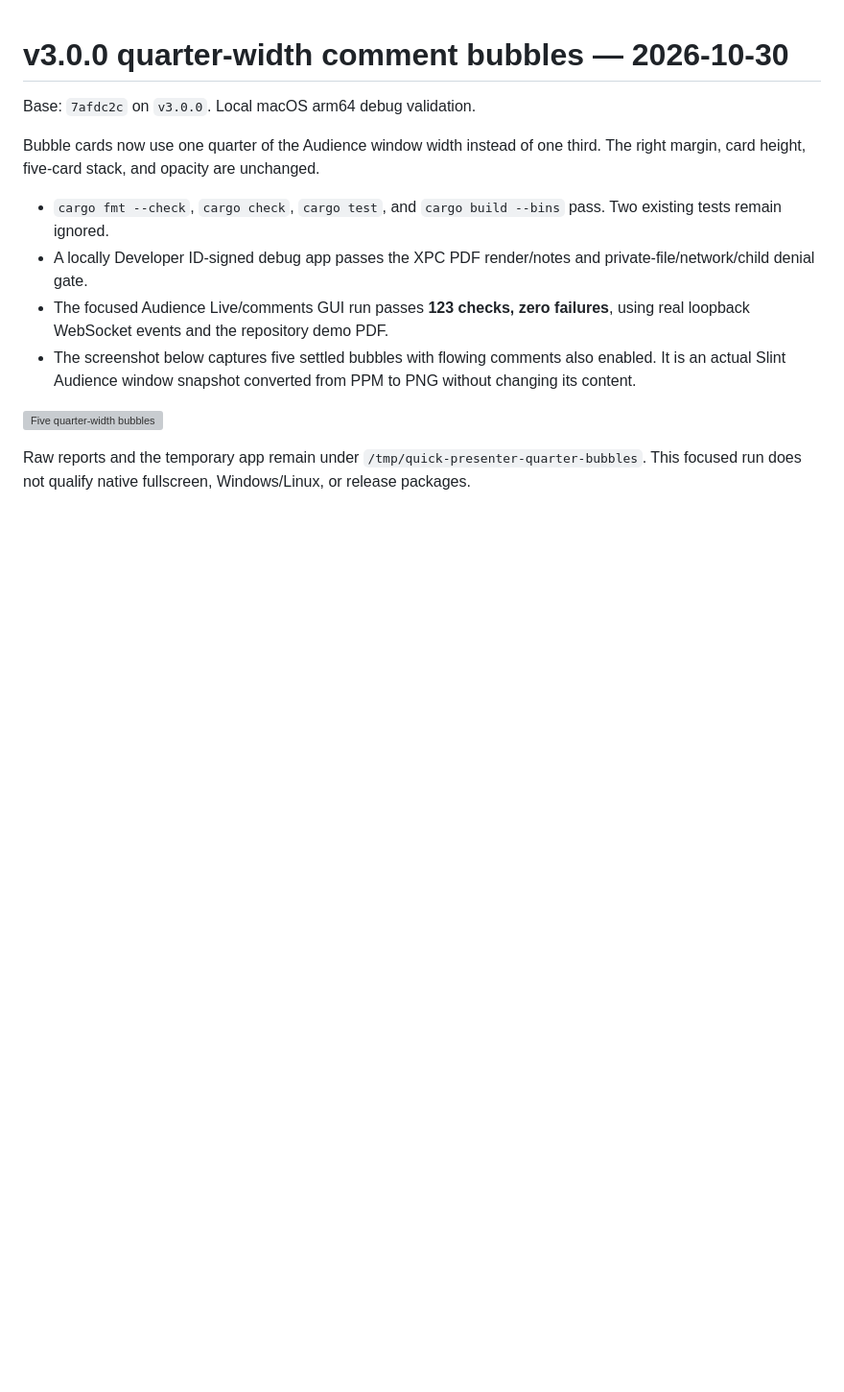
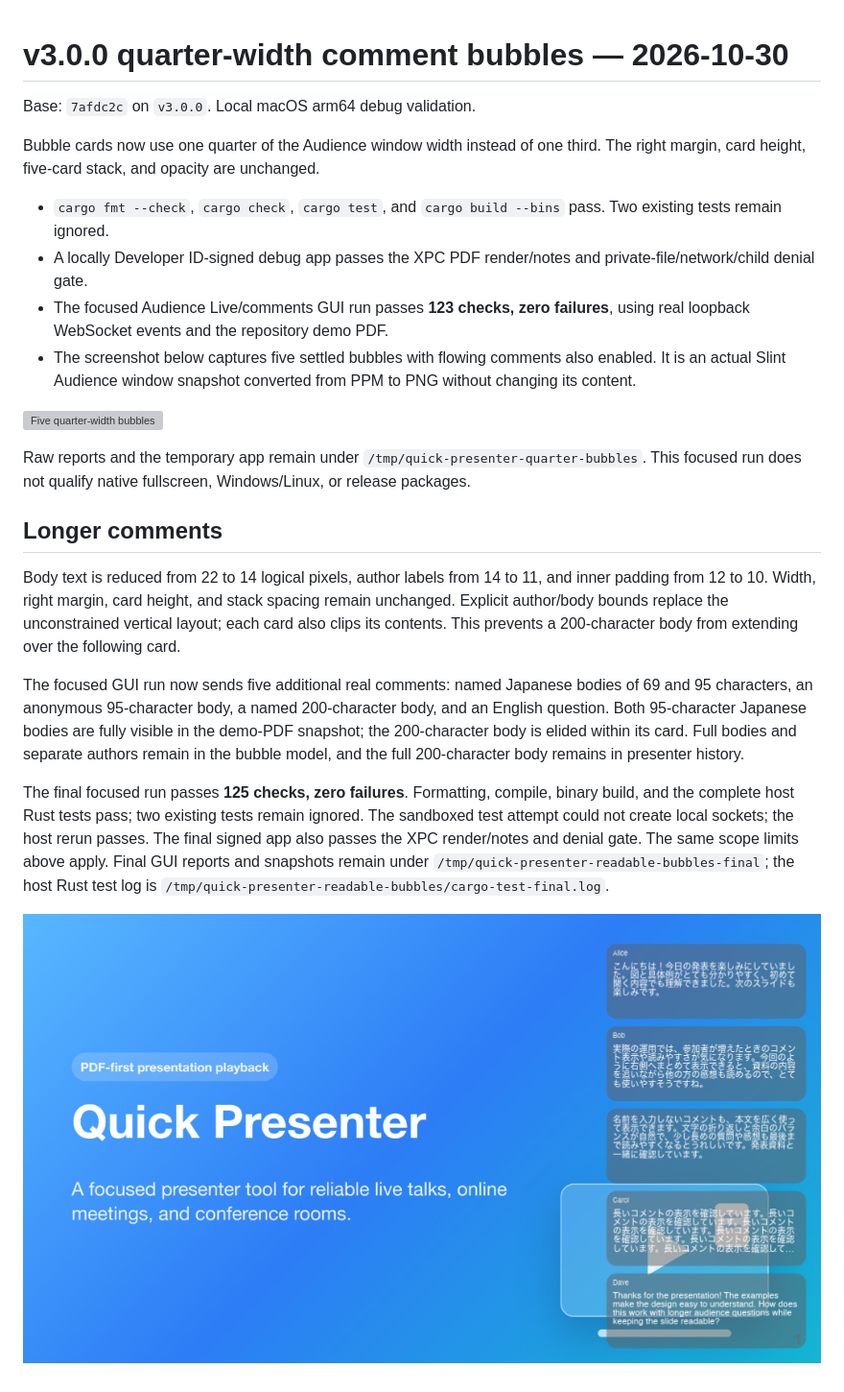
Before and after one commit to koichiro/quick-presenter, a Markdown page: docs/validation/V300_QUARTER_WIDTH_BUBBLES_20261030.md, the part around the change. Shown: that part at 96% size. GitHub-like rendering; pictures changed too: docs/assets/comment-bubbles/quarter-width-long-comments.png (added); blank space fills up the shorter version; grey boxes are pictures that could not be loaded.

Commit message:
Fit longer comments inside compact bubble cards

```diff
--- a/docs/validation/V300_QUARTER_WIDTH_BUBBLES_20261030.md
+++ b/docs/validation/V300_QUARTER_WIDTH_BUBBLES_20261030.md
@@ -20,3 +20,28 @@ third. The right margin, card height, five-card stack, and opacity are unchanged
 Raw reports and the temporary app remain under `/tmp/quick-presenter-quarter-bubbles`.
 This focused run does not qualify native fullscreen, Windows/Linux, or release
 packages.
+
+## Longer comments
+
+Body text is reduced from 22 to 14 logical pixels, author labels from 14 to 11,
+and inner padding from 12 to 10. Width, right margin, card height, and stack
+spacing remain unchanged. Explicit author/body bounds replace the unconstrained
+vertical layout; each card also clips its contents. This prevents a 200-character
+body from extending over the following card.
+
+The focused GUI run now sends five additional real comments: named Japanese
+bodies of 69 and 95 characters, an anonymous 95-character body, a named
+200-character body, and an English question. Both 95-character Japanese bodies
+are fully visible in the demo-PDF snapshot; the 200-character body is elided
+within its card. Full bodies and separate authors remain in the bubble model,
+and the full 200-character body remains in presenter history.
+
+The final focused run passes **125 checks, zero failures**. Formatting, compile,
+binary build, and the complete host Rust tests pass; two existing tests remain
+ignored. The sandboxed test attempt could not create local sockets; the host
+rerun passes. The final signed app also passes the XPC render/notes and denial
+gate. The same scope limits above apply. Final GUI reports and snapshots remain
+under `/tmp/quick-presenter-readable-bubbles-final`; the host Rust test log is
+`/tmp/quick-presenter-readable-bubbles/cargo-test-final.log`.
+
+![Five longer quarter-width comments](../assets/comment-bubbles/quarter-width-long-comments.png)
```
Also changed, not shown: 2 other files.
